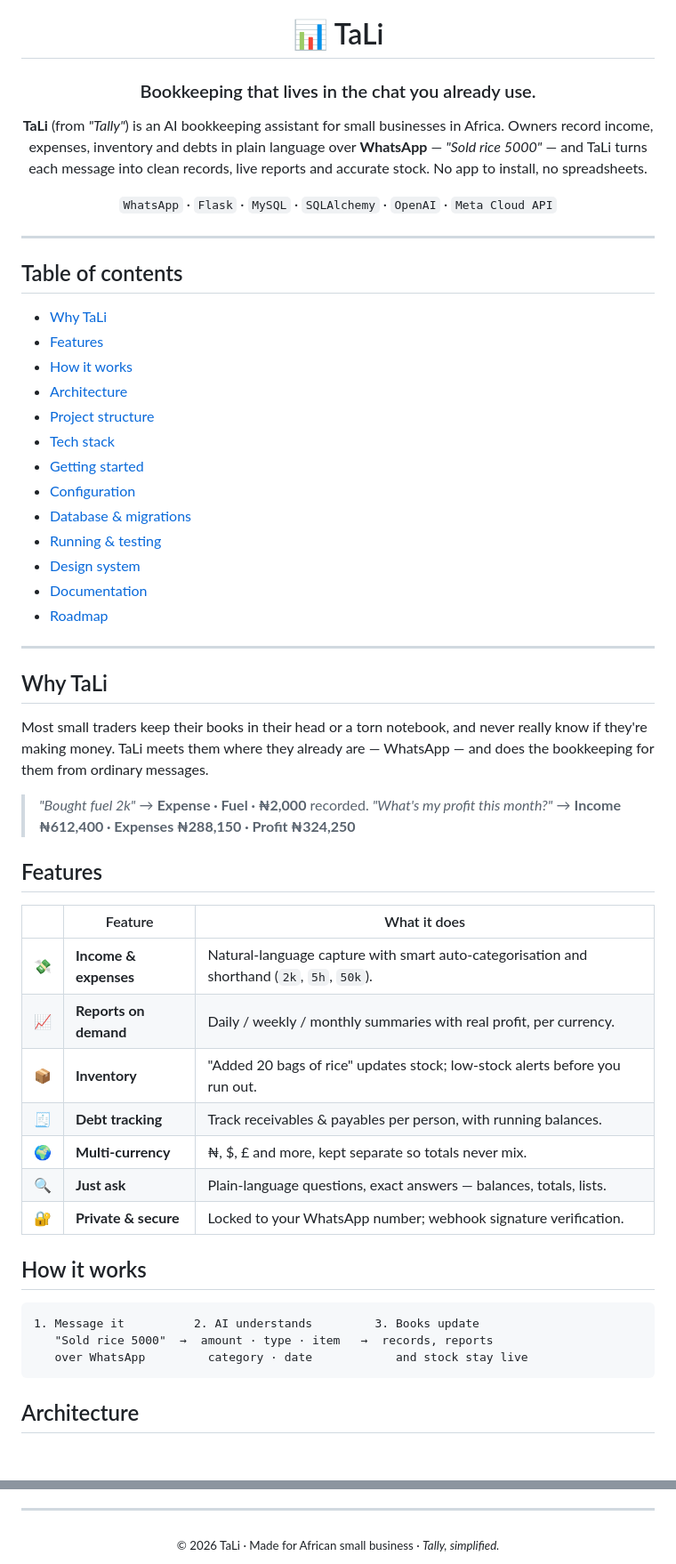
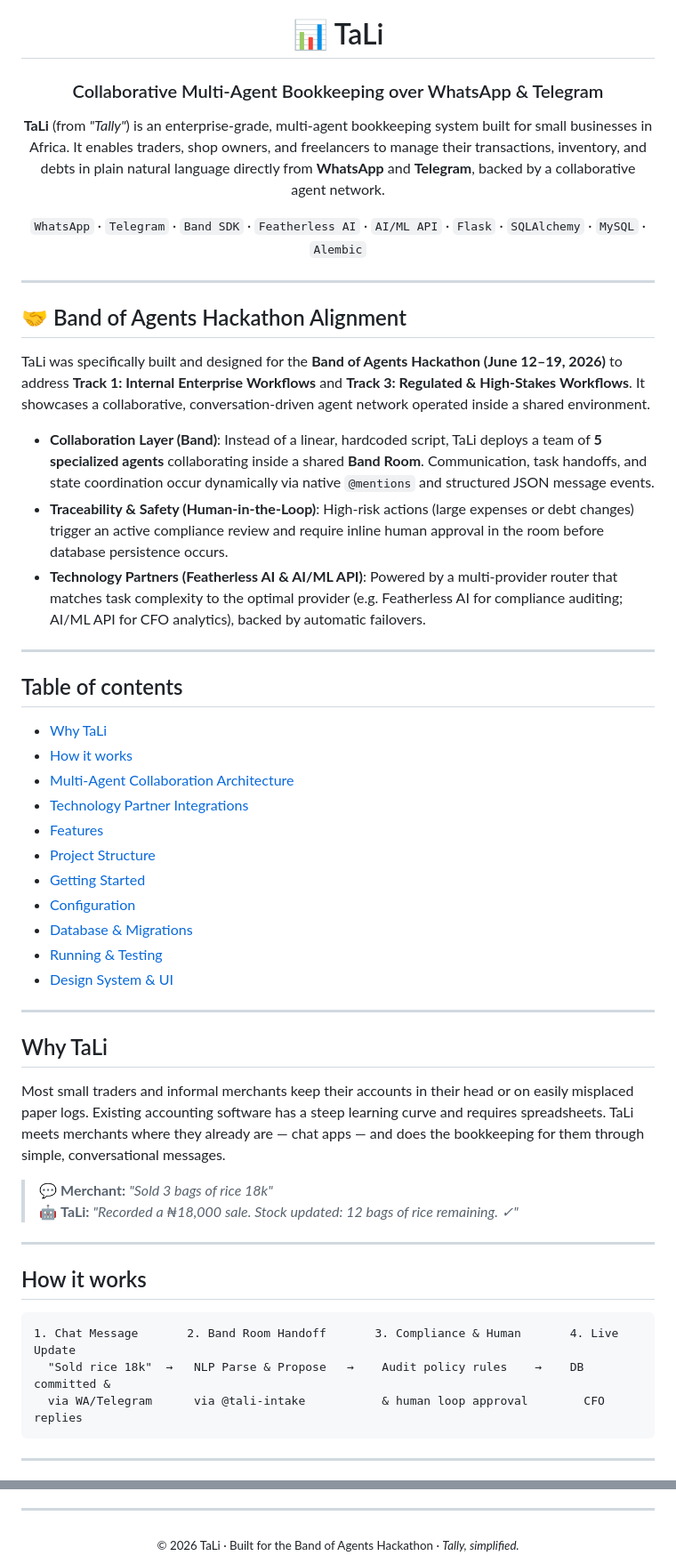
Before and after one commit to christianammadu/TaLi-Project, a Markdown page: README.md, 2 parts joined by grey strips. Shown at 89% size. Rendered like a GitHub page; blank space fills up the shorter version.

Commit message:
docs(hackathon): update README.md for Band of Agents Hackathon alignment

````diff
--- a/README.md
+++ b/README.md
@@ -2,65 +2,58 @@
 
 # 📊 TaLi
 
-### Bookkeeping that lives in the chat you already use.
+### Collaborative Multi-Agent Bookkeeping over WhatsApp & Telegram
 
-**TaLi** (from _"Tally"_) is an AI bookkeeping assistant for small businesses in
-Africa. Owners record income, expenses, inventory and debts in plain language
-over **WhatsApp** — _"Sold rice 5000"_ — and TaLi turns each message into clean
-records, live reports and accurate stock. No app to install, no spreadsheets.
+**TaLi** (from _"Tally"_) is an enterprise-grade, multi-agent bookkeeping system built for small businesses in Africa. It enables traders, shop owners, and freelancers to manage their transactions, inventory, and debts in plain natural language directly from **WhatsApp** and **Telegram**, backed by a collaborative agent network.
 
-`WhatsApp` · `Flask` · `MySQL` · `SQLAlchemy` · `OpenAI` · `Meta Cloud API`
+`WhatsApp` · `Telegram` · `Band SDK` · `Featherless AI` · `AI/ML API` · `Flask` · `SQLAlchemy` · `MySQL` · `Alembic`
 
 </div>
+
+---
+
+## 🤝 Band of Agents Hackathon Alignment
+
+TaLi was specifically built and designed for the **Band of Agents Hackathon (June 12–19, 2026)** to address **Track 1: Internal Enterprise Workflows** and **Track 3: Regulated & High-Stakes Workflows**. It showcases a collaborative, conversation-driven agent network operated inside a shared environment.
+
+- **Collaboration Layer (Band)**: Instead of a linear, hardcoded script, TaLi deploys a team of **5 specialized agents** collaborating inside a shared **Band Room**. Communication, task handoffs, and state coordination occur dynamically via native `@mentions` and structured JSON message events.
+- **Traceability & Safety (Human-in-the-Loop)**: High-risk actions (large expenses or debt changes) trigger an active compliance review and require inline human approval in the room before database persistence occurs.
+- **Technology Partners (Featherless AI & AI/ML API)**: Powered by a multi-provider router that matches task complexity to the optimal provider (e.g. Featherless AI for compliance auditing; AI/ML API for CFO analytics), backed by automatic failovers.
 
 ---
 
 ## Table of contents
 
 - [Why TaLi](#why-tali)
+- [How it works](#how-it-works)
+- [Multi-Agent Collaboration Architecture](#multi-agent-collaboration-architecture)
+- [Technology Partner Integrations](#technology-partner-integrations)
 - [Features](#features)
-- [How it works](#how-it-works)
-- [Architecture](#architecture)
-- [Project structure](#project-structure)
-- [Tech stack](#tech-stack)
-- [Getting started](#getting-started)
+- [Project Structure](#project-structure)
+- [Getting Started](#getting-started)
 - [Configuration](#configuration)
-- [Database & migrations](#database--migrations)
-- [Running & testing](#running--testing)
-- [Design system](#design-system)
-- [Documentation](#documentation)
-- [Roadmap](#roadmap)
+- [Database & Migrations](#database--migrations)
+- [Running & Testing](#running--testing)
+- [Design System & UI](#design-system--ui)
 
 ---
 
 ## Why TaLi
 
-Most small traders keep their books in their head or a torn notebook, and never
-really know if they're making money. TaLi meets them where they already are —
-WhatsApp — and does the bookkeeping for them from ordinary messages.
+Most small traders and informal merchants keep their accounts in their head or on easily misplaced paper logs. Existing accounting software has a steep learning curve and requires spreadsheets. TaLi meets merchants where they already are — chat apps — and does the bookkeeping for them through simple, conversational messages.
 
-> _"Bought fuel 2k"_ → **Expense · Fuel · ₦2,000** recorded.
-> _"What's my profit this month?"_ → **Income ₦612,400 · Expenses ₦288,150 · Profit ₦324,250**
+> 💬 **Merchant:** *"Sold 3 bags of rice 18k"*
+> 🤖 **TaLi:** *"Recorded a ₦18,000 sale. Stock updated: 12 bags of rice remaining. ✓"*
 
-## Features
-
-| | Feature | What it does |
-|---|---------|--------------|
-| 💸 | **Income & expenses** | Natural-language capture with smart auto-categorisation and shorthand (`2k`, `5h`, `50k`). |
-| 📈 | **Reports on demand** | Daily / weekly / monthly summaries with real profit, per currency. |
-| 📦 | **Inventory** | "Added 20 bags of rice" updates stock; low-stock alerts before you run out. |
-| 🧾 | **Debt tracking** | Track receivables & payables per person, with running balances. |
-| 🌍 | **Multi-currency** | ₦, $, £ and more, kept separate so totals never mix. |
-| 🔍 | **Just ask** | Plain-language questions, exact answers — balances, totals, lists. |
-| 🔐 | **Private & secure** | Locked to your WhatsApp number; webhook signature verification. |
+---
 
 ## How it works
 
 ```
-1. Message it          2. AI understands         3. Books update
-   "Sold rice 5000"  →  amount · type · item   →  records, reports
-   over WhatsApp         category · date            and stock stay live
+1. Chat Message       2. Band Room Handoff       3. Compliance & Human       4. Live Update
+  "Sold rice 18k"  →   NLP Parse & Propose   →    Audit policy rules    →    DB committed &
+  via WA/Telegram      via @tali-intake           & human loop approval        CFO replies
 ```
 
-## Architecture
+---
 
@@ -260,5 +247,5 @@ pages. Earlier exploration lives in `design/landing-wireframes/`.
 ---
 
 <div align="center">
-<sub>© 2026 TaLi · Made for African small business · <em>Tally, simplified.</em></sub>
+<sub>© 2026 TaLi · Built for the Band of Agents Hackathon · <em>Tally, simplified.</em></sub>
 </div>
````
Also changed, not shown: other parts of README.md (+136 -142 lines).
